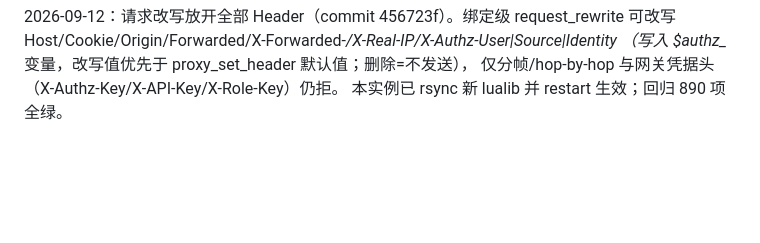
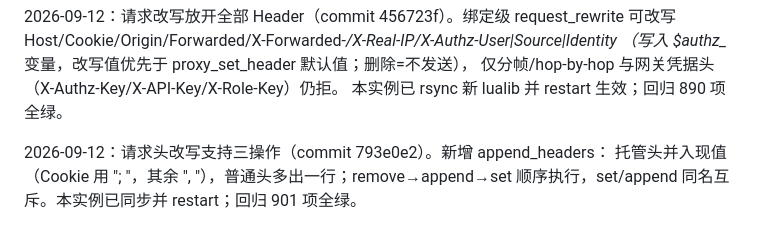
Before and after one commit to yorkane/authz, a Markdown page: boxes/241.t.md, the part around the change. Rendered like a GitHub page; blank space fills up the shorter version.

Commit message:
Record the append-support rollout on 241.t

```diff
--- a/boxes/241.t.md
+++ b/boxes/241.t.md
@@ -121,3 +121,7 @@ Host/Cookie/Origin/Forwarded/X-Forwarded-*/X-Real-IP/X-Authz-User|Source|Identit
 （写入 $authz_* 变量，改写值优先于 proxy_set_header 默认值；删除=不发送），
 仅分帧/hop-by-hop 与网关凭据头（X-Authz-Key/X-API-Key/X-Role-Key）仍拒。
 本实例已 rsync 新 lualib 并 restart 生效；回归 890 项全绿。
+
+2026-09-12：请求头改写支持三操作（commit 793e0e2）。新增 append_headers：
+托管头并入现值（Cookie 用 "; "，其余 ", "），普通头多出一行；remove→append→set
+顺序执行，set/append 同名互斥。本实例已同步并 restart；回归 901 项全绿。
```
